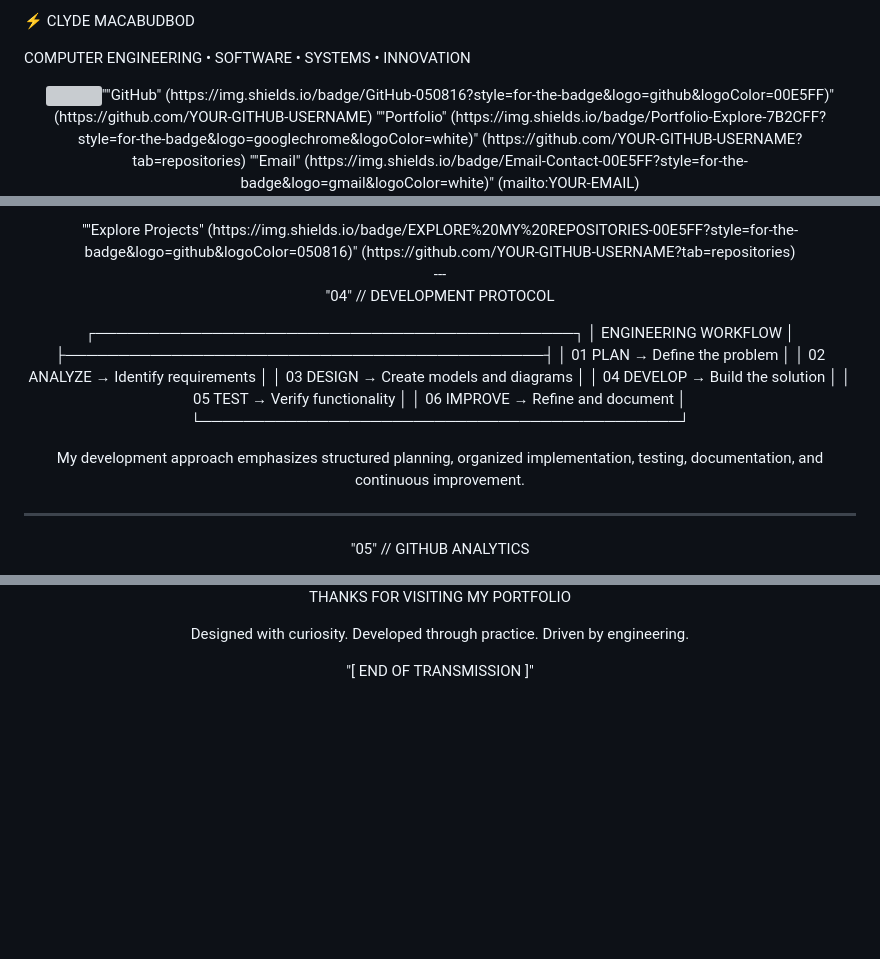
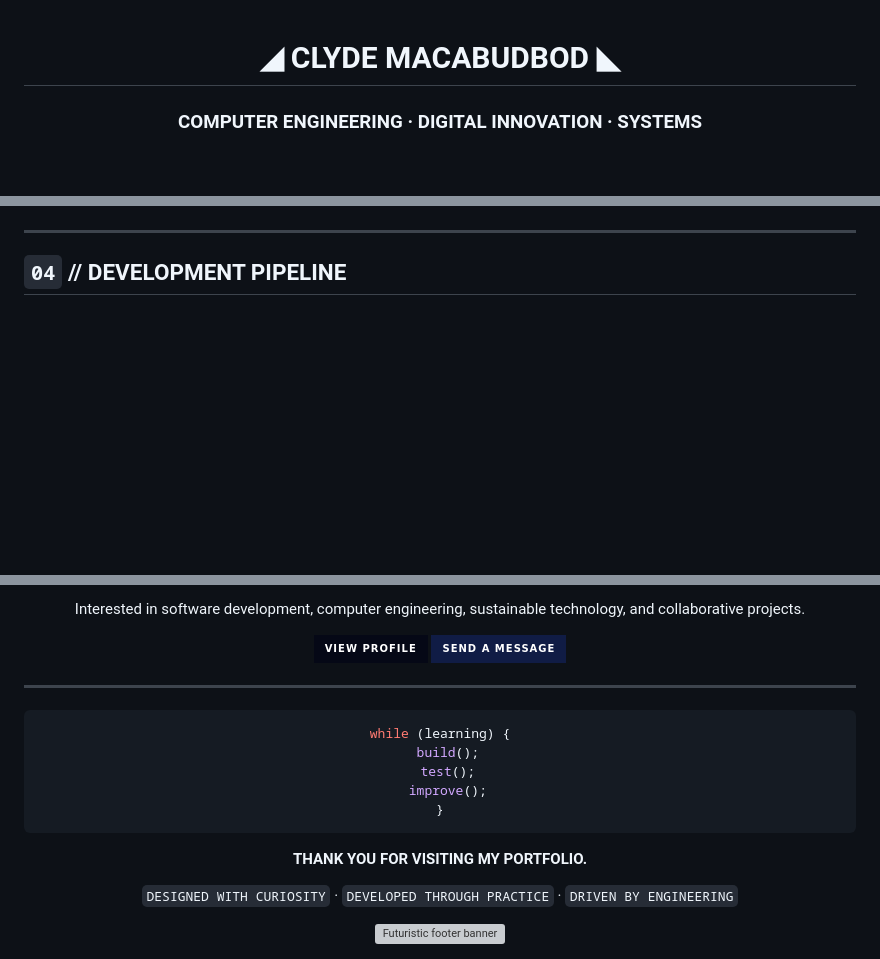
Before and after one commit to cloudstrife03/cigarette-butts-to-liquid-pesticide, a Markdown page: README.md, 3 parts joined by grey strips. GitHub-like rendering; badges without logos; blank space fills up the shorter version; grey boxes are pictures that could not be loaded.

````diff
--- a/README.md
+++ b/README.md
@@ -1,8 +1,6 @@
-⚡ CLYDE MACABUDBOD
 
-COMPUTER ENGINEERING • SOFTWARE • SYSTEMS • INNOVATION
+<div align="center">
 
-<div align="center"><img src="https://capsule-render.vercel.app/api?type=waving&color=0:050816,50:00E5FF,100:7B2CFF&height=220&section=header&text=ENGINEERING%20THE%20FUTURE&fontSize=34&fontColor=FFFFFF&animation=fadeIn&fontAlignY=38&desc=Building%20Ideas%20Into%20Real-World%20Solutions&descAlignY=58&descSize=15" width="100%" />""GitHub" (https://img.shields.io/badge/GitHub-050816?style=for-the-badge&logo=github&logoColor=00E5FF)" (https://github.com/YOUR-GITHUB-USERNAME)
-""Portfolio" (https://img.shields.io/badge/Portfolio-Explore-7B2CFF?style=for-the-badge&logo=googlechrome&logoColor=white)" (https://github.com/YOUR-GITHUB-USERNAME?tab=repositories)
-""Email" (https://img.shields.io/badge/Email-Contact-00E5FF?style=for-the-badge&logo=gmail&logoColor=white)" (mailto:YOUR-EMAIL)
+# ◢ CLYDE MACABUDBOD ◣
+### COMPUTER ENGINEERING · DIGITAL INNOVATION · SYSTEMS
 
@@ -169,24 +159,7 @@ Objectives
 
-<div align="center">""Explore Projects" (https://img.shields.io/badge/EXPLORE%20MY%20REPOSITORIES-00E5FF?style=for-the-badge&logo=github&logoColor=050816)" (https://github.com/YOUR-GITHUB-USERNAME?tab=repositories)
-
-</div>---
-
-"04" // DEVELOPMENT PROTOCOL
-
-┌─────────────────────────────────────────────┐
-│             ENGINEERING WORKFLOW            │
-├─────────────────────────────────────────────┤
-│ 01  PLAN      → Define the problem          │
-│ 02  ANALYZE   → Identify requirements       │
-│ 03  DESIGN    → Create models and diagrams  │
-│ 04  DEVELOP   → Build the solution          │
-│ 05  TEST      → Verify functionality        │
-│ 06  IMPROVE   → Refine and document         │
-└─────────────────────────────────────────────┘
-
-My development approach emphasizes structured planning, organized implementation, testing, documentation, and continuous improvement.
+</div>
 
 ---
 
-"05" // GITHUB ANALYTICS
+## `04` // DEVELOPMENT PIPELINE
 
@@ -220,8 +234,34 @@ I'm interested in technology, software development, engineering projects, and op
 
-THANKS FOR VISITING MY PORTFOLIO
+Interested in software development, computer engineering, sustainable technology, and collaborative projects.
 
-Designed with curiosity. Developed through practice. Driven by engineering.
-
-"[ END OF TRANSMISSION ]"
+[![GitHub](https://img.shields.io/badge/VIEW_PROFILE-050816?style=for-the-badge&logo=github&logoColor=00F5D4)](https://github.com/YOUR-GITHUB-USERNAME)
+[![Email](https://img.shields.io/badge/SEND_A_MESSAGE-101C45?style=for-the-badge&logo=gmail&logoColor=00F5D4)](mailto:YOUR-EMAIL)
 
 </div>
+
+---
+
+<div align="center">
+
+```js
+while (learning) {
+  build();
+  test();
+  improve();
+}
+```
+
+**THANK YOU FOR VISITING MY PORTFOLIO.**
+
+`DESIGNED WITH CURIOSITY` · `DEVELOPED THROUGH PRACTICE` · `DRIVEN BY ENGINEERING`
+
+<img src="https://capsule-render.vercel.app/api?type=waving&color=0:7B2CFF,45:00F5D4,100:050816&height=110&section=footer" width="100%" alt="Futuristic footer banner"/>
+
+</div>
+
+<!--
+Research safety note:
+The cigarette-butt project is an experimental research concept, not a recipe or recommendation
+for making or applying homemade pesticide. Experiments require qualified supervision,
+risk assessment, and appropriate hazardous-waste handling.
+-->
````
Also changed, not shown: other parts of README.md (+140 -107 lines).
